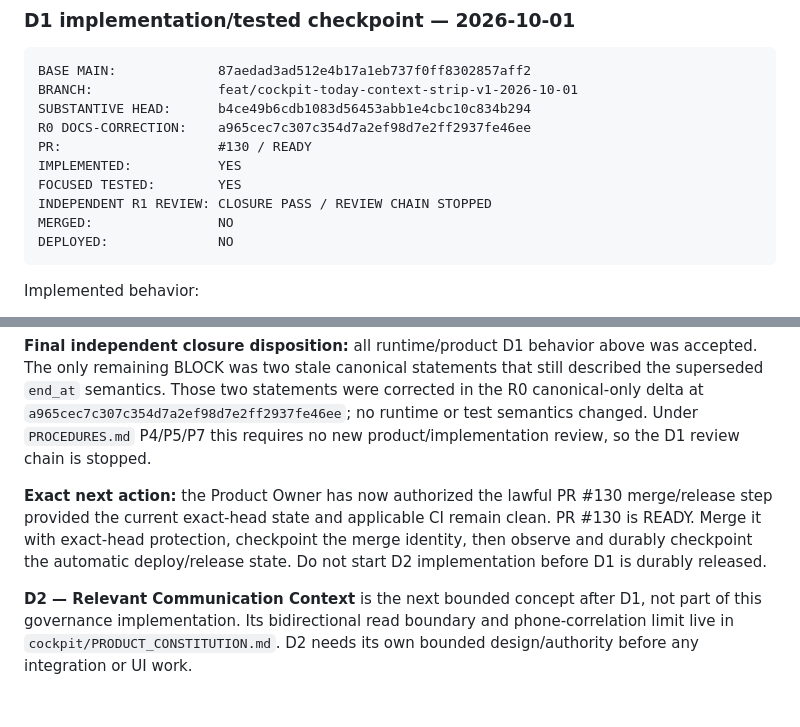
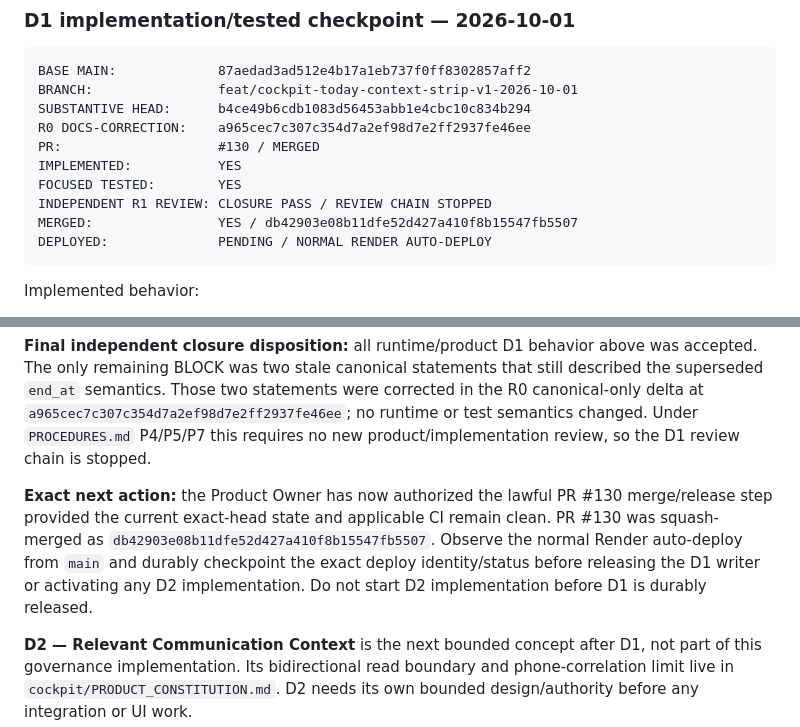
Before and after one commit to athpapachr-cmd/osteoporosis, a Markdown page: cockpit/CURRENT.md, 2 parts joined by grey strips. GitHub-like rendering; blank space fills up the shorter version.

Commit message:
Cockpit D1: record merged release state

````diff
--- a/cockpit/CURRENT.md
+++ b/cockpit/CURRENT.md
@@ -23,12 +23,12 @@ BASE MAIN:             87aedad3ad512e4b17a1eb737f0ff8302857aff2
 BRANCH:                feat/cockpit-today-context-strip-v1-2026-10-01
 SUBSTANTIVE HEAD:      b4ce49b6cdb1083d56453abb1e4cbc10c834b294
 R0 DOCS-CORRECTION:    a965cec7c307c354d7a2ef98d7e2ff2937fe46ee
-PR:                    #130 / READY
+PR:                    #130 / MERGED
 IMPLEMENTED:           YES
 FOCUSED TESTED:        YES
 INDEPENDENT R1 REVIEW: CLOSURE PASS / REVIEW CHAIN STOPPED
-MERGED:                NO
-DEPLOYED:              NO
+MERGED:                YES / db42903e08b11dfe52d427a410f8b15547fb5507
+DEPLOYED:              PENDING / NORMAL RENDER AUTO-DEPLOY
 ```
 
 Implemented behavior:
@@ -78,7 +78,7 @@ The persistent Clinical Learning L0 red check remains the same non-applicable de
 
 **Final independent closure disposition:** all runtime/product D1 behavior above was accepted. The only remaining BLOCK was two stale canonical statements that still described the superseded `end_at` semantics. Those two statements were corrected in the R0 canonical-only delta at `a965cec7c307c354d7a2ef98d7e2ff2937fe46ee`; no runtime or test semantics changed. Under `PROCEDURES.md` P4/P5/P7 this requires no new product/implementation review, so the D1 review chain is stopped.
 
-**Exact next action:** the Product Owner has now authorized the lawful PR #130 merge/release step provided the current exact-head state and applicable CI remain clean. PR #130 is READY. Merge it with exact-head protection, checkpoint the merge identity, then observe and durably checkpoint the automatic deploy/release state. Do not start D2 implementation before D1 is durably released.
+**Exact next action:** the Product Owner has now authorized the lawful PR #130 merge/release step provided the current exact-head state and applicable CI remain clean. PR #130 was squash-merged as `db42903e08b11dfe52d427a410f8b15547fb5507`. Observe the normal Render auto-deploy from `main` and durably checkpoint the exact deploy identity/status before releasing the D1 writer or activating any D2 implementation. Do not start D2 implementation before D1 is durably released.
 
 **D2 — Relevant Communication Context** is the next bounded concept after D1, not part of this governance implementation. Its bidirectional read boundary and phone-correlation limit live in `cockpit/PRODUCT_CONSTITUTION.md`. D2 needs its own bounded design/authority before any integration or UI work.
 
````
